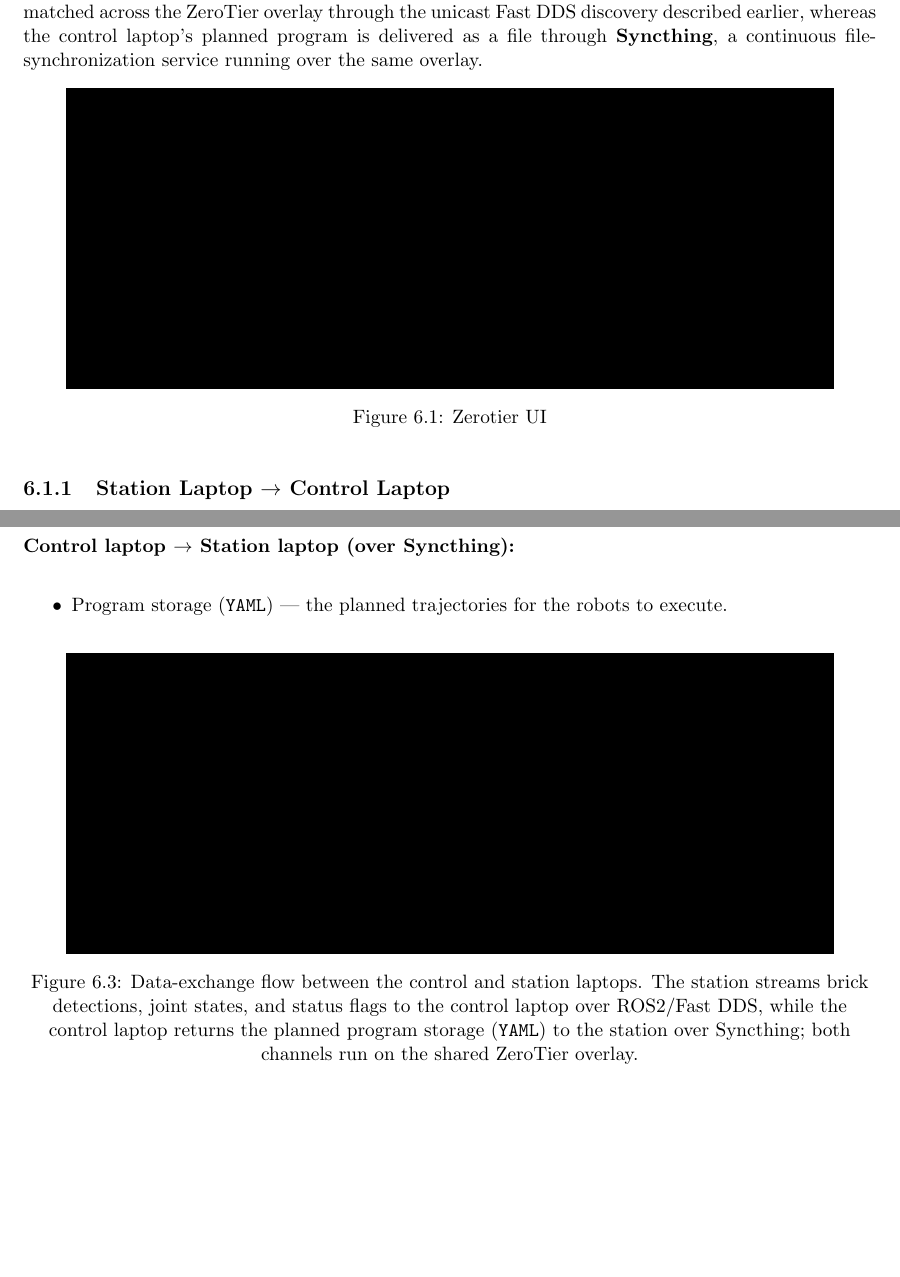
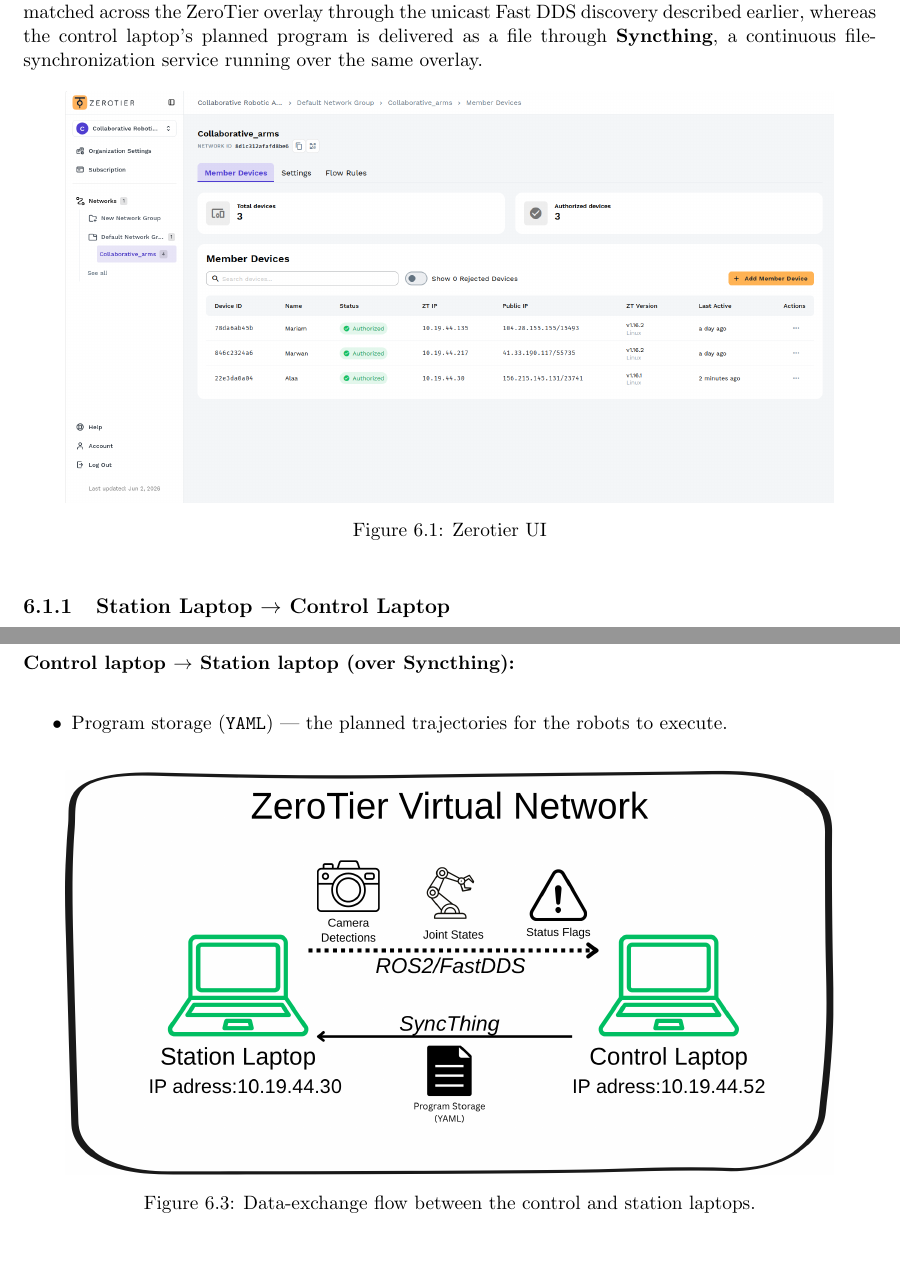
Before and after one commit to Collaborative-Robotic-Arms/Thesis, a LaTeX thesis (Thesis_GP2/main.tex, which reads Thesis_GP2/chapters/chapter6/ch6_iiot.tex): two parts of pages 58 and 61 of 75, joined at a grey line, cut so that both start at the same text. Compiled offline with pdfLaTeX.

Commit message:
add figures to chapter 6 iot

```diff
--- a/Thesis_GP2/chapters/chapter6/ch6_iiot.tex
+++ b/Thesis_GP2/chapters/chapter6/ch6_iiot.tex
@@ -7,8 +7,7 @@
 
 \begin{figure}[htbp]
     \centering
-    % \includegraphics[width=0.9\textwidth]{images/data_exchange_flow.png}
-    \rule{0.9\textwidth}{6cm} % Placeholder box
+    \includegraphics[width=0.9\textwidth]{figures/chapter6/iot/zero_tier.png}
     \caption{Zerotier UI}
     \label{fig:zerotier_ui}
 \end{figure}
@@ -77,8 +76,8 @@
 % PLACEHOLDER: Data-exchange flow diagram between the two laptops
 \begin{figure}[htbp]
     \centering
-    % \includegraphics[width=0.9\textwidth]{images/data_exchange_flow.png}
-    \rule{0.9\textwidth}{6cm} % Placeholder box
-    \caption{Data-exchange flow between the control and station laptops. The station streams brick detections, joint states, and status flags to the control laptop over ROS2/Fast~DDS, while the control laptop returns the planned program storage (\texttt{YAML}) to the station over Syncthing; both channels run on the shared ZeroTier overlay.}
+    \includegraphics[width=0.9\textwidth]{figures/chapter6/iot/data_flow2.png}
+    % \rule{0.9\textwidth}{6cm} % Placeholder box
+    \caption{Data-exchange flow between the control and station laptops.}
     \label{fig:data_exchange_flow}
 \end{figure}
```
Also changed, not shown: Thesis_GP2/figures/chapter6/iot/data_flow2.png (added), Thesis_GP2/figures/chapter6/iot/syncthing_2.png (added), Thesis_GP2/figures/chapter6/iot/zero_tier.png (added), Thesis_GP2/chapters/chapter6/ch6_iiot.tex (4 more changed lines).
